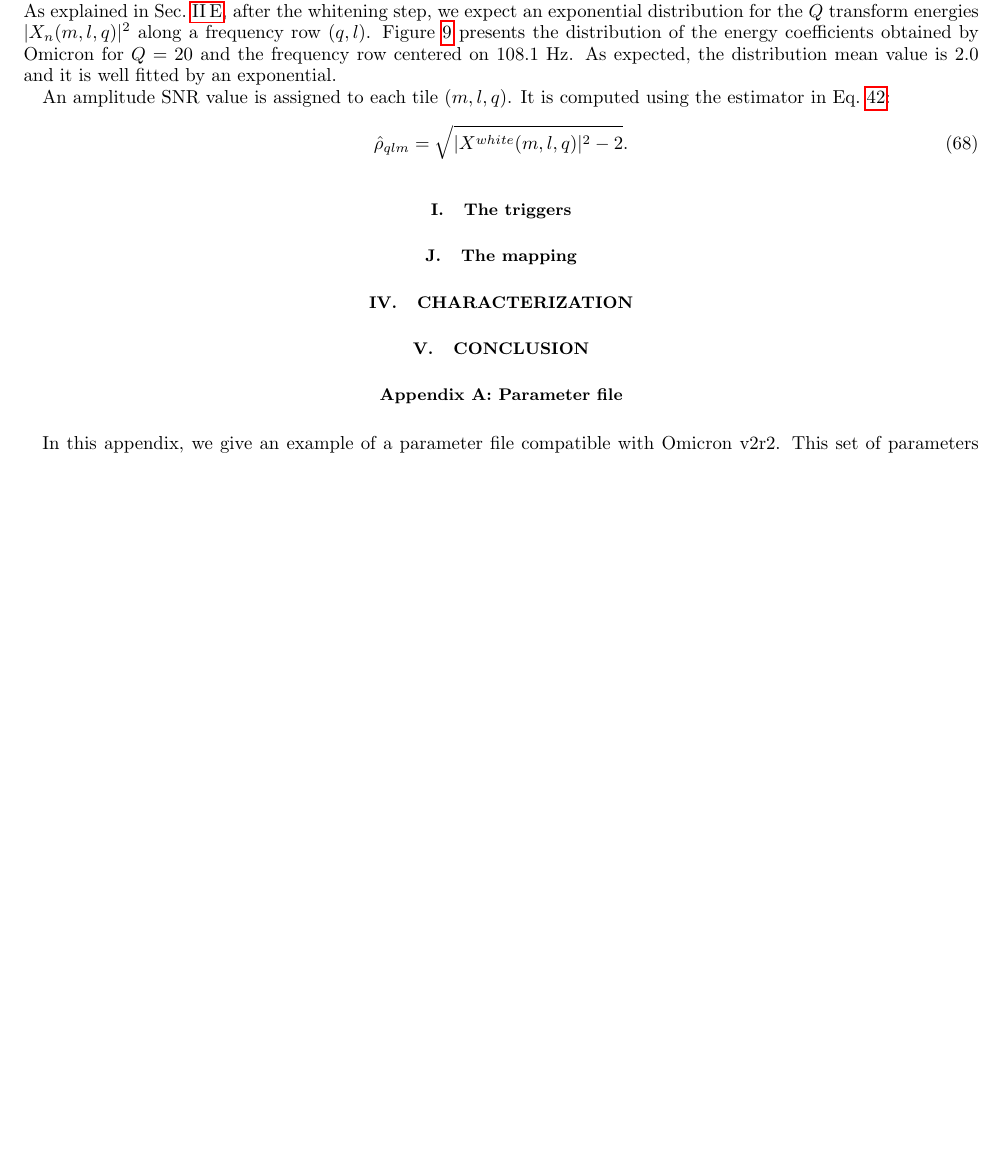
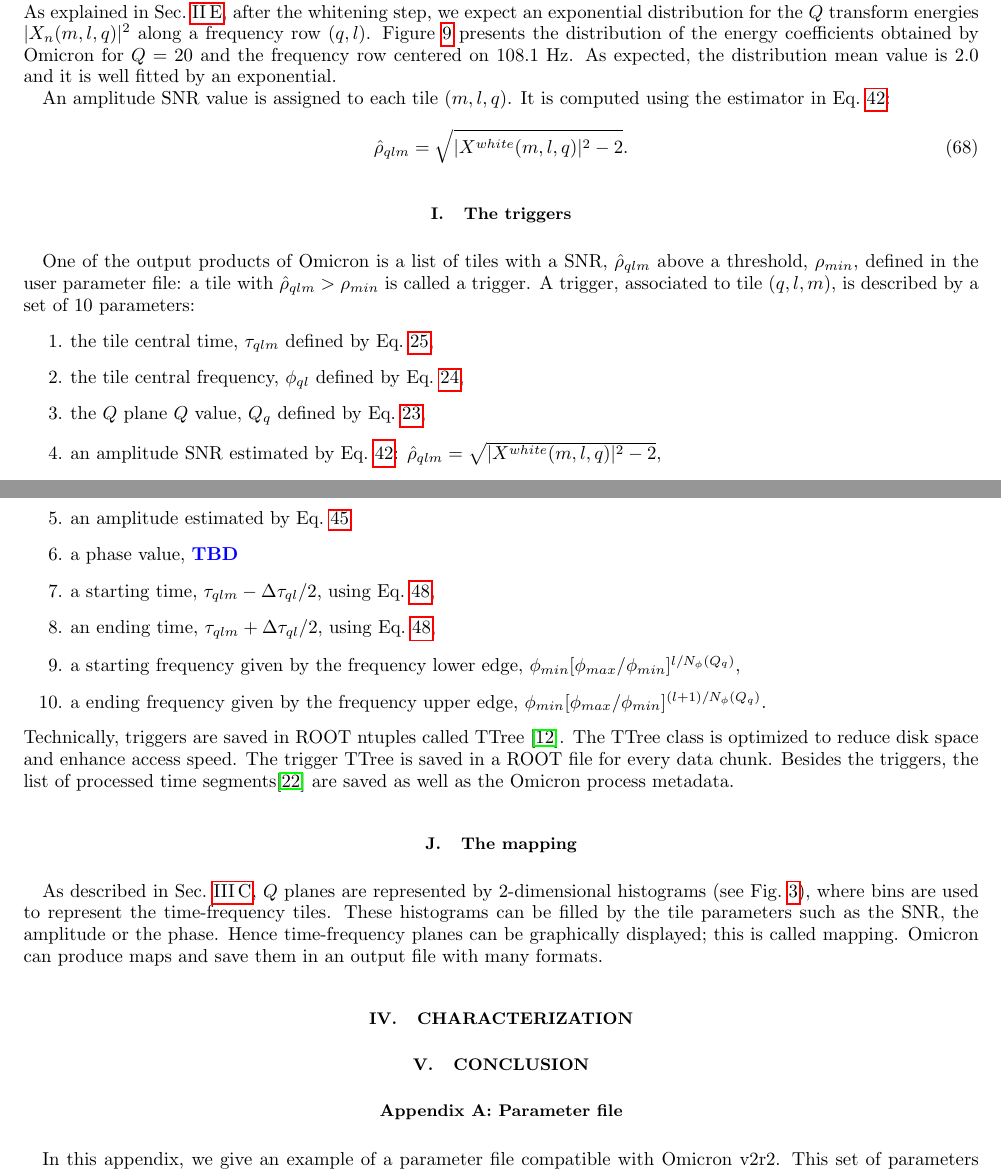
Before and after one commit to ElsevierSoftwareX/SOFTX_2020_128, a LaTeX paper (paper/paper.tex, which reads paper/algorithm.tex): part of page 17 of 19 before the commit and two parts of pages 17 and 18 of 19 after it, the two joined at a grey line, cut so that both start at the same text, the shorter picture padded with empty space. Compiled offline with pdfLaTeX.

Commit message:
use different map content
git-svn-id: https://svn.ego-gw.it/svn/advsw/Omicron/trunk@62134 47e613b6-93f3-4244-b775-e06b1756610f

```diff
--- a/paper/algorithm.tex
+++ b/paper/algorithm.tex
@@ -326,5 +326,22 @@ An amplitude SNR value is assigned to each tile $(m,l,q)$. It is computed using
 %%%%%%%%%%  TRIGGERS
 %%%%%%%%%%%%%%%%%%%%%%%%%%%%%%%%%%%%%%%%%%%%%%%%%%%%%%%%%%%%%%%%%%%%%%%%%%%%%%%%%%
 \subsection{The triggers} \label{sec:algorithm:triggering}
+One of the output products of Omicron is a list of tiles with a SNR, $\hat{\rho}_{qlm}$ above a threshold, $\rho_{min}$, defined in the user parameter file: a tile with $\hat{\rho}_{qlm} > \rho_{min}$ is called a trigger. A trigger, associated to tile $(q,l,m)$, is described by a set of 10 parameters:
+\begin{enumerate}
+  \item the tile central time, $\tau_{qlm}$ defined by Eq.~\ref{eq:tau},
+  \item the tile central frequency, $\phi_{ql}$ defined by Eq.~\ref{eq:phi},
+  \item the $Q$ plane $Q$ value, $Q_{q}$ defined by Eq.~\ref{eq:q},
+  \item an amplitude SNR estimated by Eq.~\ref{eq:snrestimator}: $\hat{\rho}_{qlm} = \sqrt{ |X^{white}(m,l,q)|^2-2}$,
+  \item an amplitude estimated by Eq.~\ref{eq:amplitude}
+  \item a phase value, \bluenote{TBD}
+  \item a starting time, $\tau_{qlm} - \Delta \tau_{ql}/2$, using Eq.~\ref{eq:dtau},
+  \item an ending time, $\tau_{qlm} +\Delta \tau_{ql}/2$, using Eq.~\ref{eq:dtau},
+  \item a starting frequency given by the frequency lower edge, $\phi_{min}[\phi_{max}/\phi_{min}]^{l/N_{\phi}(Q_q)}$,
+  \item a ending frequency given by the frequency upper edge, $\phi_{min}[\phi_{max}/\phi_{min}]^{(l+1)/N_{\phi}(Q_q)}$.
+\end{enumerate}
+Technically, triggers are saved in ROOT ntuples called TTree~\cite{Brun:1997pa}. The TTree class is optimized to reduce disk space and enhance access speed. The trigger TTree is saved in a ROOT file for every data chunk. Besides the triggers, the list of processed time segments\footnote{List of chunks excluding the overlaps.} are saved as well as the Omicron process metadata.
+
 
 \subsection{The mapping} \label{sec:algorithm:mapping}
+
+As described in Sec.~\ref{sec:algorithm:tiling}, $Q$ planes are represented by 2-dimensional histograms (see Fig.~\ref{fig:tiling}), where bins are used to represent the time-frequency tiles. These histograms can be filled by the tile parameters such as the SNR, the amplitude or the phase. Hence time-frequency planes can be graphically displayed; this is called mapping. Omicron can produce maps and save them in an output file with many formats.
```
Also changed, not shown: 7 other files.
